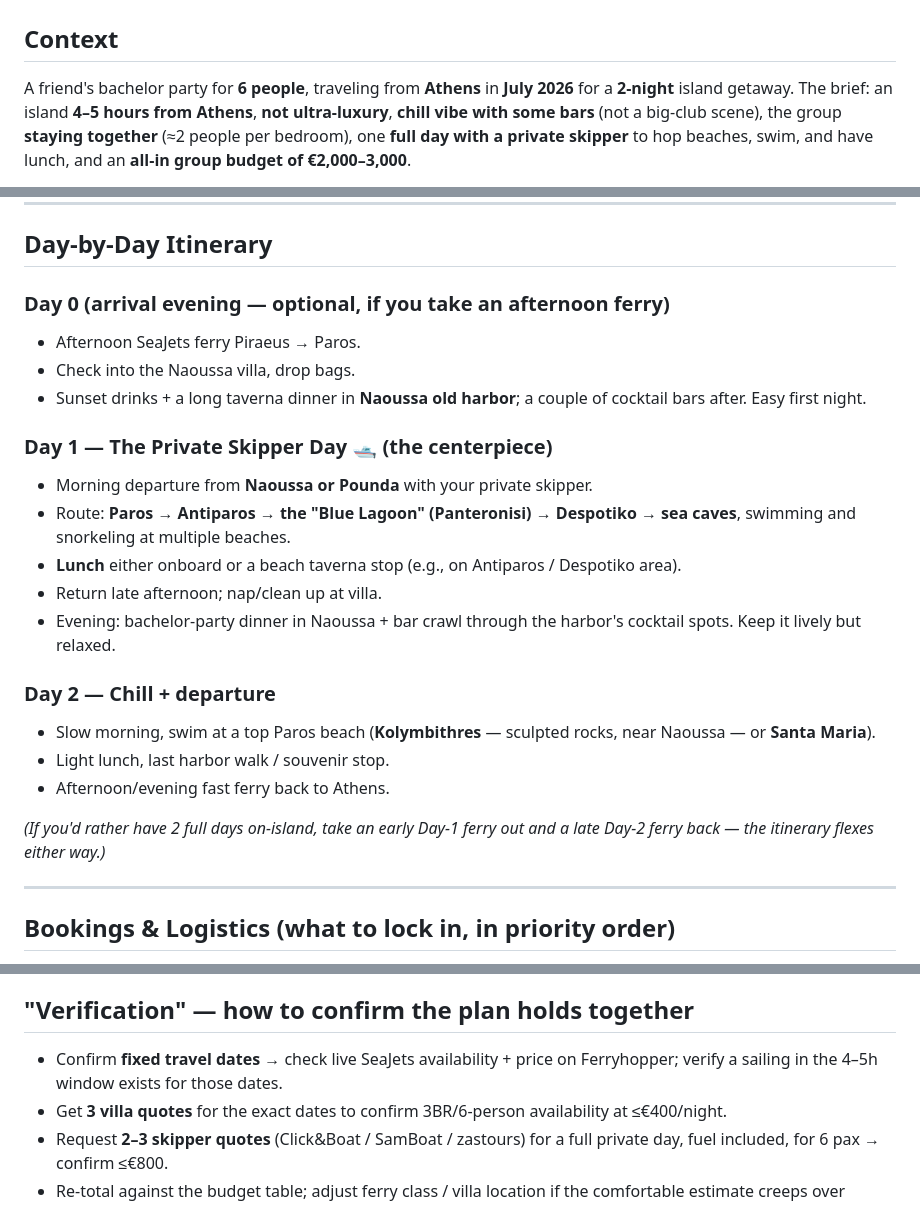
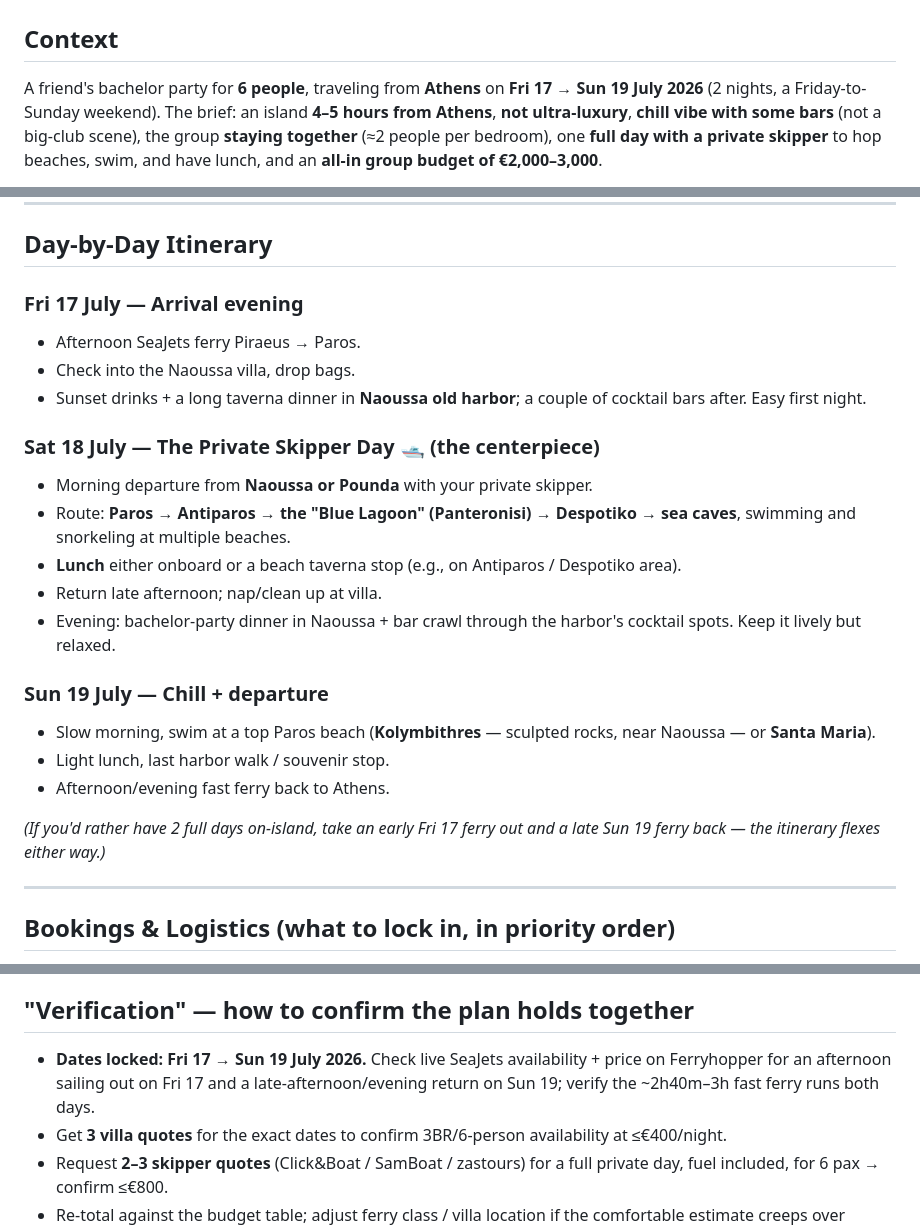
Before and after one commit to escloco/trip_search, a Markdown page: PLAN.md, 3 parts joined by grey strips. Drawn GitHub-style.

Commit message:
Lock trip dates to 17-19 July 2026

```diff
--- a/PLAN.md
+++ b/PLAN.md
@@ -1,8 +1,8 @@
 # 2-Day Bachelor-Party Trip to Paros, Greece
 
 ## Context
-A friend's bachelor party for **6 people**, traveling from **Athens** in **July 2026** for a
-**2-night** island getaway. The brief: an island **4–5 hours from Athens**, **not ultra-luxury**,
+A friend's bachelor party for **6 people**, traveling from **Athens** on **Fri 17 → Sun 19 July 2026**
+(2 nights, a Friday-to-Sunday weekend). The brief: an island **4–5 hours from Athens**, **not ultra-luxury**,
 **chill vibe with some bars** (not a big-club scene), the group **staying together** (≈2 people per
 bedroom), one **full day with a private skipper** to hop beaches, swim, and have lunch, and an
 **all-in group budget of €2,000–3,000**.
@@ -50,24 +51,24 @@ charming old harbor town with excellent tavernas and stylish bars.
 
 ## Day-by-Day Itinerary
 
-### Day 0 (arrival evening — optional, if you take an afternoon ferry)
+### Fri 17 July — Arrival evening
 - Afternoon SeaJets ferry Piraeus → Paros.
 - Check into the Naoussa villa, drop bags.
 - Sunset drinks + a long taverna dinner in **Naoussa old harbor**; a couple of cocktail bars after. Easy first night.
 
-### Day 1 — The Private Skipper Day 🛥️ (the centerpiece)
+### Sat 18 July — The Private Skipper Day 🛥️ (the centerpiece)
 - Morning departure from **Naoussa or Pounda** with your private skipper.
 - Route: **Paros → Antiparos → the "Blue Lagoon" (Panteronisi) → Despotiko → sea caves**, swimming and snorkeling at multiple beaches.
 - **Lunch** either onboard or a beach taverna stop (e.g., on Antiparos / Despotiko area).
 - Return late afternoon; nap/clean up at villa.
 - Evening: bachelor-party dinner in Naoussa + bar crawl through the harbor's cocktail spots. Keep it lively but relaxed.
 
-### Day 2 — Chill + departure
+### Sun 19 July — Chill + departure
 - Slow morning, swim at a top Paros beach (**Kolymbithres** — sculpted rocks, near Naoussa — or **Santa Maria**).
 - Light lunch, last harbor walk / souvenir stop.
 - Afternoon/evening fast ferry back to Athens.
 
-*(If you'd rather have 2 full days on-island, take an early Day-1 ferry out and a late Day-2 ferry back — the itinerary flexes either way.)*
+*(If you'd rather have 2 full days on-island, take an early Fri 17 ferry out and a late Sun 19 ferry back — the itinerary flexes either way.)*
 
 ---
 
@@ -92,7 +93,7 @@ pricier (from ~€1,450/boat), so you'd likely switch to a **shared** small-Cycl
 to stay on budget. Keep Paros as first choice for the private-skipper economics.
 
 ## "Verification" — how to confirm the plan holds together
-- Confirm **fixed travel dates** → check live SeaJets availability + price on Ferryhopper; verify a sailing in the 4–5h window exists for those dates.
+- **Dates locked: Fri 17 → Sun 19 July 2026.** Check live SeaJets availability + price on Ferryhopper for an afternoon sailing out on Fri 17 and a late-afternoon/evening return on Sun 19; verify the ~2h40m–3h fast ferry runs both days.
 - Get **3 villa quotes** for the exact dates to confirm 3BR/6-person availability at ≤€400/night.
 - Request **2–3 skipper quotes** (Click&Boat / SamBoat / zastours) for a full private day, fuel included, for 6 pax → confirm ≤€800.
 - Re-total against the budget table; adjust ferry class / villa location if the comfortable estimate creeps over €3,000.
```
Also changed, not shown: other parts of PLAN.md (+1 -0 lines).
